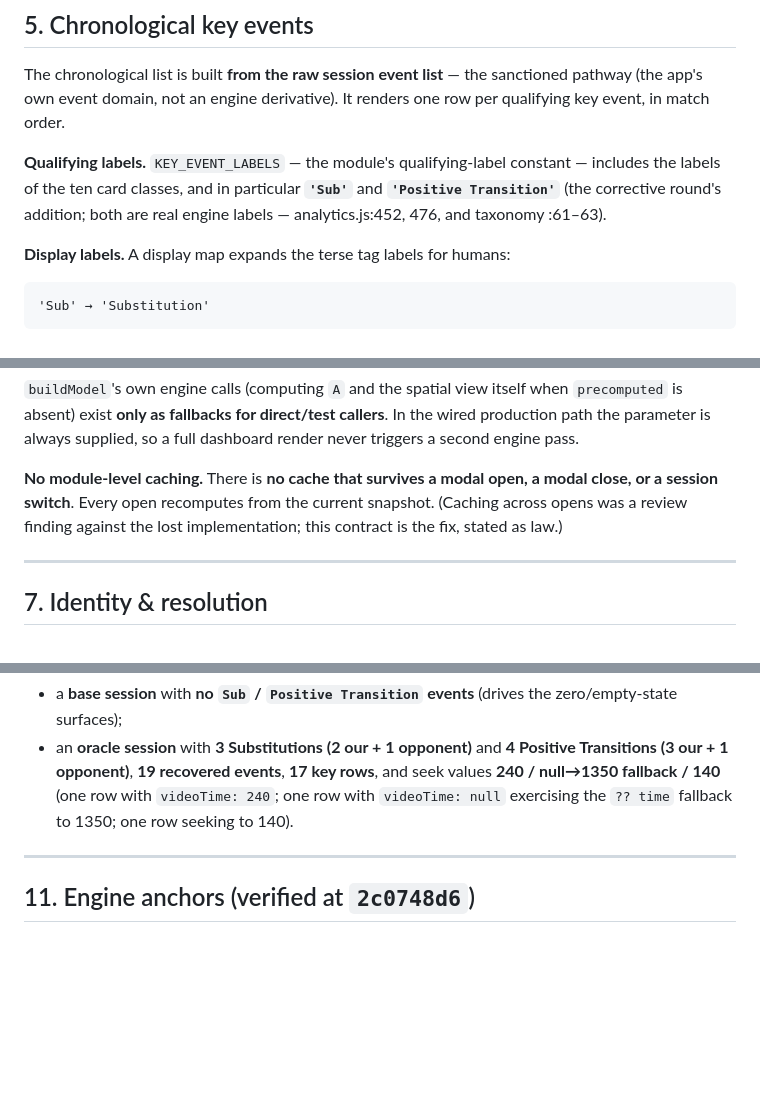
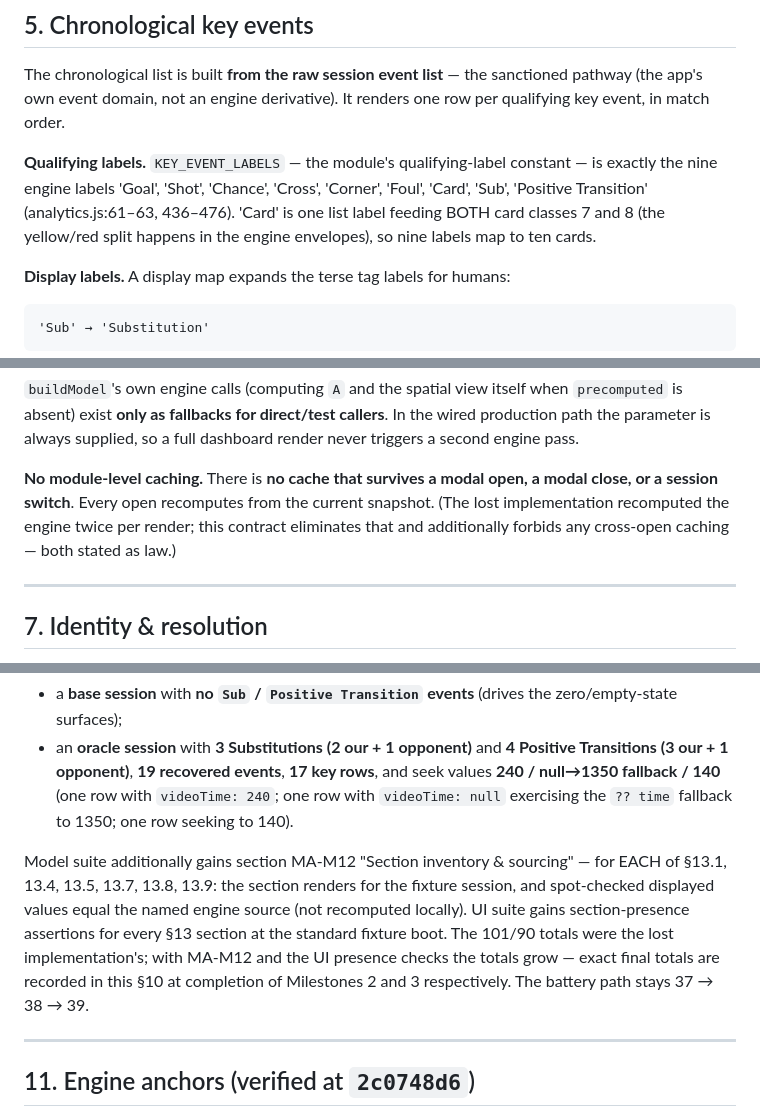
Before and after one commit to yohannes1belhu11-debug/pitchlog-tagging-app, a Markdown page: docs/match-analysis-dashboard-specification.md, 3 parts joined by grey strips. GitHub-like rendering; blank space fills up the shorter version.

```diff
--- a/docs/match-analysis-dashboard-specification.md
+++ b/docs/match-analysis-dashboard-specification.md
@@ -195,9 +200,11 @@ sanctioned pathway (the app's own event domain, not an engine derivative).
 It renders one row per qualifying key event, in match order.
 
 **Qualifying labels.** `KEY_EVENT_LABELS` — the module's qualifying-label
-constant — includes the labels of the ten card classes, and in particular
-**`'Sub'`** and **`'Positive Transition'`** (the corrective round's addition;
-both are real engine labels — analytics.js:452, 476, and taxonomy :61–63).
+constant — is exactly the nine engine labels 'Goal', 'Shot', 'Chance', 'Cross',
+'Corner', 'Foul', 'Card', 'Sub', 'Positive Transition' (analytics.js:61–63,
+436–476). 'Card' is one list label feeding BOTH card classes 7 and 8 (the
+yellow/red split happens in the engine envelopes), so nine labels map to ten
+cards.
 
 **Display labels.** A display map expands the terse tag labels for humans:
 
@@ -254,8 +261,9 @@ full dashboard render never triggers a second engine pass.
 
 **No module-level caching.** There is **no cache that survives a modal open,
 a modal close, or a session switch**. Every open recomputes from the current
-snapshot. (Caching across opens was a review finding against the lost
-implementation; this contract is the fix, stated as law.)
+snapshot. (The lost implementation recomputed the engine twice per render;
+this contract eliminates that and additionally forbids any cross-open caching
+— both stated as law.)
 
 ---
 
@@ -404,6 +412,15 @@ current self-report at this HEAD; unchanged count after the §9 edits).
   row with `videoTime: 240`; one row with `videoTime: null` exercising the
   `?? time` fallback to 1350; one row seeking to 140).
 
+Model suite additionally gains section MA-M12 "Section inventory & sourcing"
+— for EACH of §13.1, 13.4, 13.5, 13.7, 13.8, 13.9: the section renders for
+the fixture session, and spot-checked displayed values equal the named engine
+source (not recomputed locally). UI suite gains section-presence assertions
+for every §13 section at the standard fixture boot. The 101/90 totals were
+the lost implementation's; with MA-M12 and the UI presence checks the totals
+grow — exact final totals are recorded in this §10 at completion of
+Milestones 2 and 3 respectively. The battery path stays 37 → 38 → 39.
+
 ---
 
 ## 11. Engine anchors (verified at `2c0748d6`)
```
Also changed, not shown: other parts of docs/match-analysis-dashboard-specification.md (+62 -6 lines).
